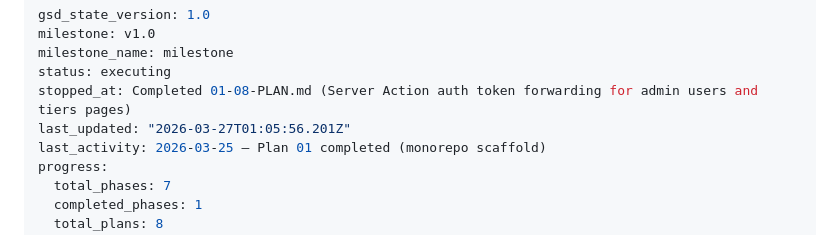
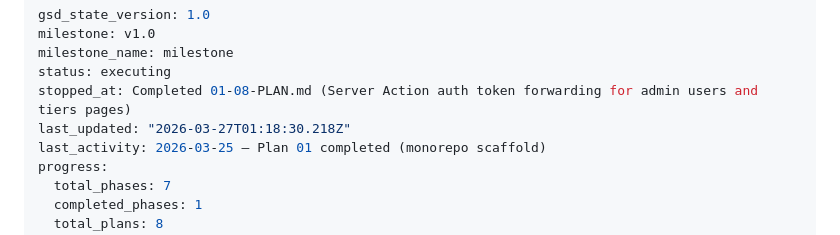
Before and after one commit to JSkally/LevelUp, a Markdown page: .planning/STATE.md, the part around the change. GitHub-like rendering.

```diff
--- a/.planning/STATE.md
+++ b/.planning/STATE.md
@@ -4,7 +4,7 @@ milestone: v1.0
 milestone_name: milestone
 status: executing
 stopped_at: Completed 01-08-PLAN.md (Server Action auth token forwarding for admin users and tiers pages)
-last_updated: "2026-03-27T01:05:56.201Z"
+last_updated: "2026-03-27T01:18:30.218Z"
 last_activity: 2026-03-25 — Plan 01 completed (monorepo scaffold)
 progress:
   total_phases: 7
```
Also changed, not shown: 1 other file.
